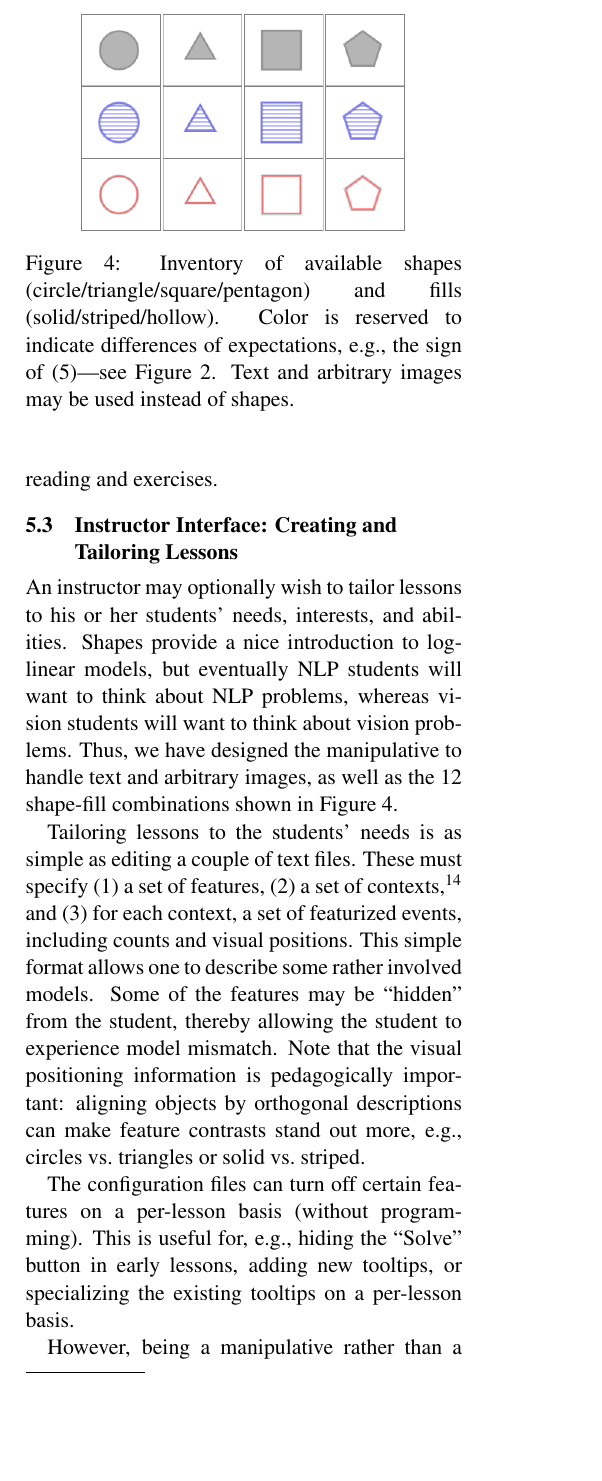
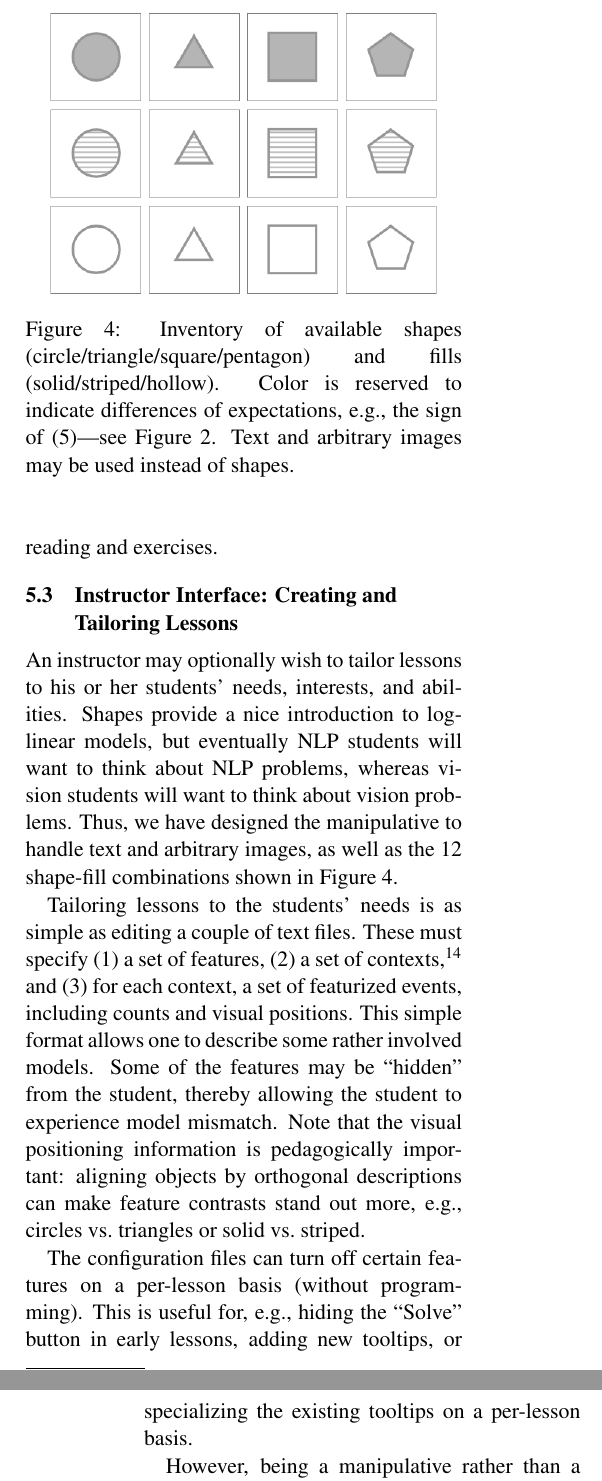
Before and after one commit to fmof/loglin, a LaTeX paper (paper/tnlp2013.tex): part of one column of page 6 of 11 before the commit and two parts of the columns of pages 6 and 7 of 11 after it, the two joined at a grey line, cut so that both start at the same text, the shorter picture padded with empty space. Compiled offline with pdfLaTeX.

Commit message:
updated shape inventory; added emails

```diff
--- a/paper/tnlp2013.tex
+++ b/paper/tnlp2013.tex
@@ -55,7 +55,8 @@
 Francis Ferraro \and Jason Eisner\\
 Department of Computer Science\\
 Johns Hopkins University\\
-Baltimore, MD, USA
+Baltimore, MD, USA\\
+{\tt \{ferraro, jason\}@cs.jhu.edu}
 }
 
 \date{}
@@ -640,7 +641,7 @@ combinations shown in Figure \ref{fig:shape_inventory}.
 \begin{figure}[t]
 \begin{center}
 \centering
-\includegraphics[scale=.5]{images/different_shapes_fills3x4.PNG}
+\includegraphics[scale=.5]{images/different_shapes_fills3x4-allgray.PNG}
 \caption{Inventory of available shapes
   (circle/triangle/square/pentagon) and fills (solid/striped/hollow).
   %Color is reserved to indicate the sign of \eqref{eqn:obsexp}.
```
Also changed, not shown: paper/images/different_shapes_fills3x4-allgray.PNG (added).
